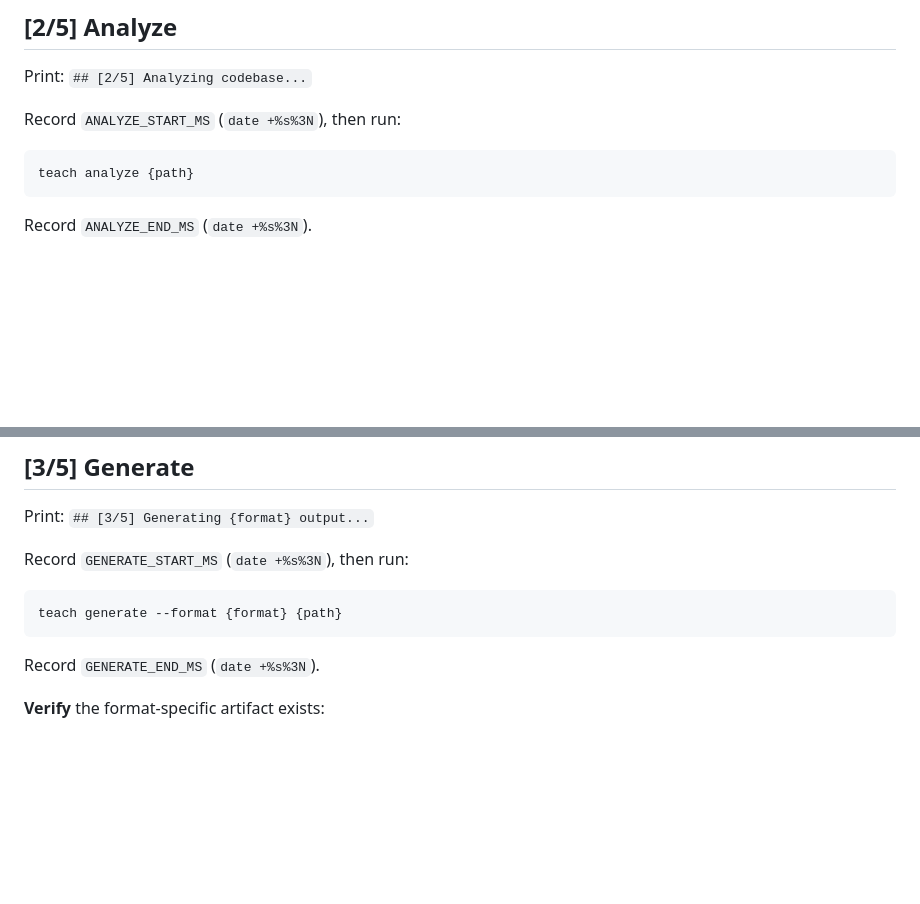
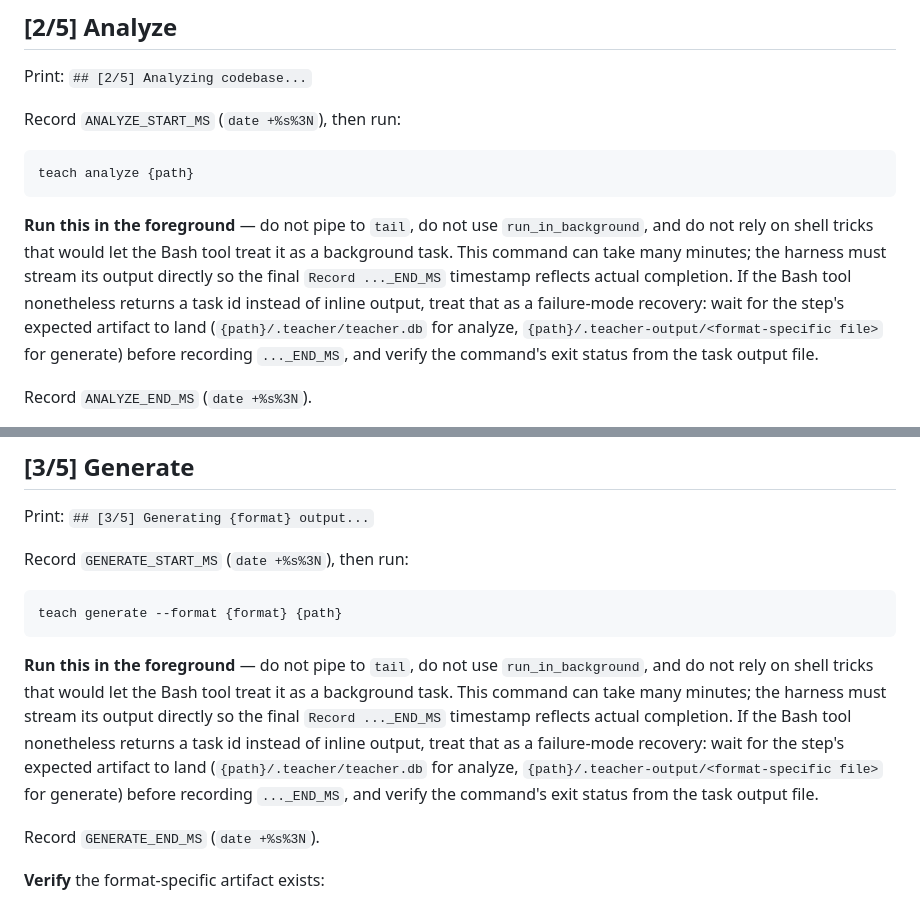
Before and after one commit to mpallone/codebase-teacher, a Markdown page: .claude/commands/teach-evaluate-push.md, 2 parts joined by grey strips. Rendered like a GitHub page; blank space fills up the shorter version.

Commit message:
Warn /teach-evaluate-push against backgrounding long teach steps
The Bash tool can route minutes-long commands into its background-task
path, returning a task id instead of streaming output. When that
happened on a recent run, the GENERATE_END_MS timestamp nearly got
recorded before the artifact existed. Add a short admonition to the
analyze and generate steps telling the agent to run them in the
foreground, plus a fallback that waits for the expected artifact if
the Bash tool backgrounds the command anyway.

https://claude.ai/code/session_01B6CoTJxnCFHD2NRTTZ4aPU

````diff
--- a/.claude/commands/teach-evaluate-push.md
+++ b/.claude/commands/teach-evaluate-push.md
@@ -145,6 +145,18 @@ Record `ANALYZE_START_MS` (`date +%s%3N`), then run:
 teach analyze {path}
 ```
 
+**Run this in the foreground** — do not pipe to `tail`, do not use
+`run_in_background`, and do not rely on shell tricks that would let
+the Bash tool treat it as a background task. This command can take
+many minutes; the harness must stream its output directly so the
+final `Record ..._END_MS` timestamp reflects actual completion. If
+the Bash tool nonetheless returns a task id instead of inline output,
+treat that as a failure-mode recovery: wait for the step's expected
+artifact to land (`{path}/.teacher/teacher.db` for analyze,
+`{path}/.teacher-output/<format-specific file>` for generate) before
+recording `..._END_MS`, and verify the command's exit status from
+the task output file.
+
 Record `ANALYZE_END_MS` (`date +%s%3N`).
 
 **Verify:** the command returned a zero exit code. The database update
@@ -162,6 +174,18 @@ Record `GENERATE_START_MS` (`date +%s%3N`), then run:
 ```bash
 teach generate --format {format} {path}
 ```
+
+**Run this in the foreground** — do not pipe to `tail`, do not use
+`run_in_background`, and do not rely on shell tricks that would let
+the Bash tool treat it as a background task. This command can take
+many minutes; the harness must stream its output directly so the
+final `Record ..._END_MS` timestamp reflects actual completion. If
+the Bash tool nonetheless returns a task id instead of inline output,
+treat that as a failure-mode recovery: wait for the step's expected
+artifact to land (`{path}/.teacher/teacher.db` for analyze,
+`{path}/.teacher-output/<format-specific file>` for generate) before
+recording `..._END_MS`, and verify the command's exit status from
+the task output file.
 
 Record `GENERATE_END_MS` (`date +%s%3N`).
 
````
